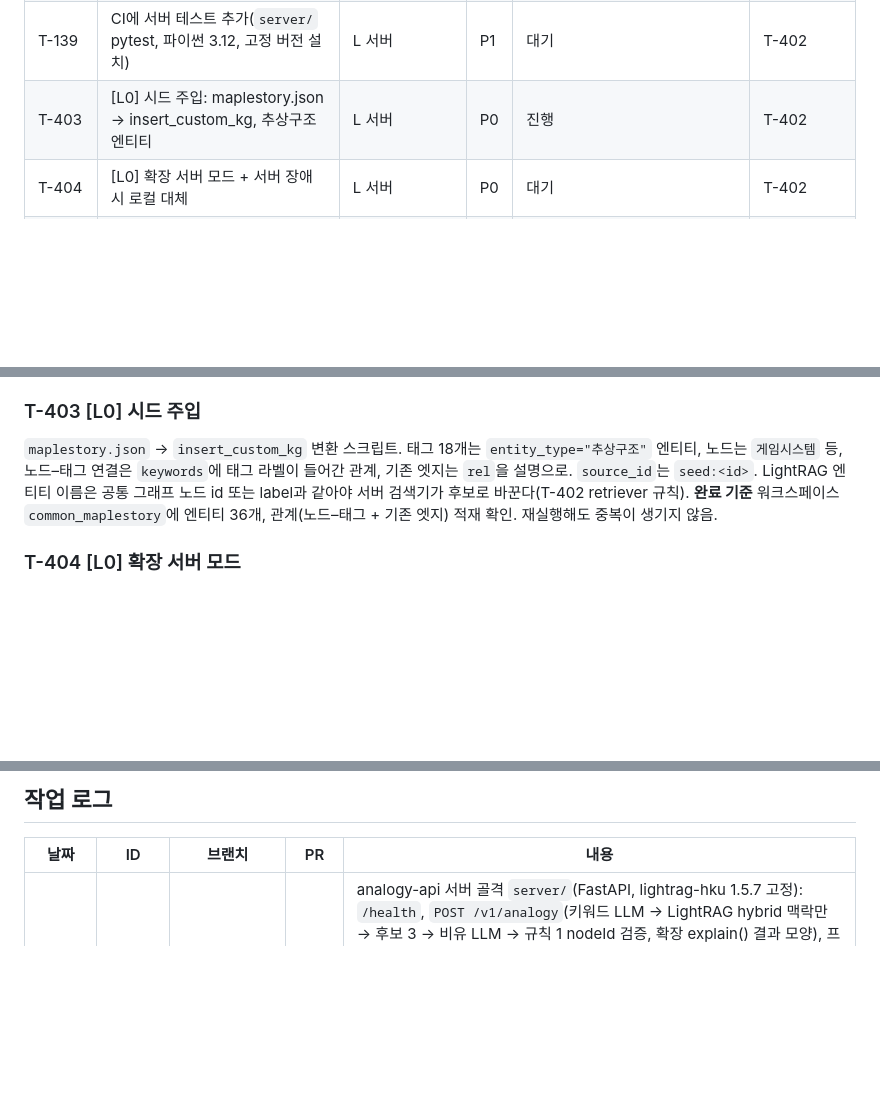
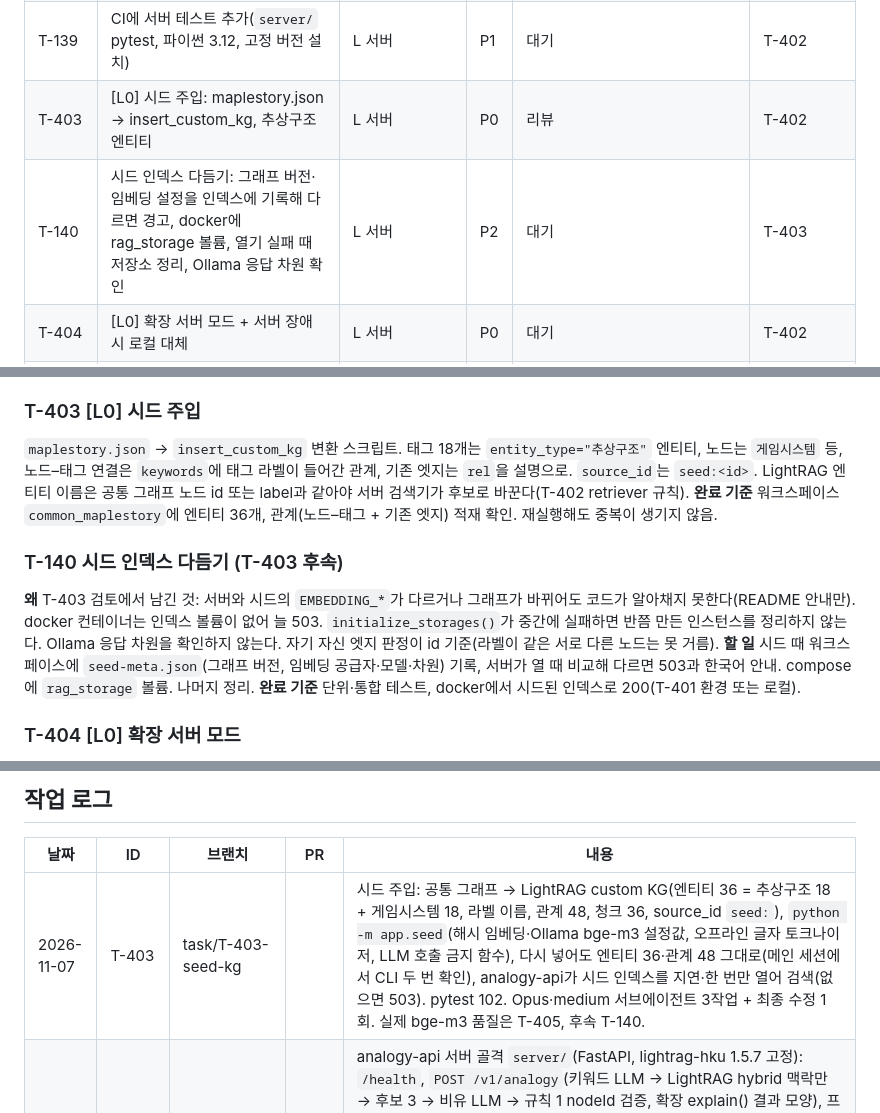
Before and after one commit to roasted-penguin/good-metaphor, a Markdown page: docs/TASKS.md, 3 parts joined by grey strips. GitHub-like rendering; blank space fills up the shorter version.

Commit message:
docs(T-403): 상태 리뷰, 작업 로그, 후속 T-140
Co-Authored-By: Claude Opus 5.5 <noreply@anthropic.com>

```diff
--- a/docs/TASKS.md
+++ b/docs/TASKS.md
@@ -66,7 +66,8 @@
 | T-401 | [L0] EC2 준비: t4g.medium, Caddy, Tailscale, 키 보관 | L 서버 | P0 | 대기 | |
 | T-402 | [L0] `server/` analogy-api 골격: `/v1/analogy`, 결과 형식 호환, 캐시 | L 서버 | P0 | 완료 | |
 | T-139 | CI에 서버 테스트 추가(`server/` pytest, 파이썬 3.12, 고정 버전 설치) | L 서버 | P1 | 대기 | T-402 |
-| T-403 | [L0] 시드 주입: maplestory.json → insert_custom_kg, 추상구조 엔티티 | L 서버 | P0 | 진행 | T-402 |
+| T-403 | [L0] 시드 주입: maplestory.json → insert_custom_kg, 추상구조 엔티티 | L 서버 | P0 | 리뷰 | T-402 |
+| T-140 | 시드 인덱스 다듬기: 그래프 버전·임베딩 설정을 인덱스에 기록해 다르면 경고, docker에 rag_storage 볼륨, 열기 실패 때 저장소 정리, Ollama 응답 차원 확인 | L 서버 | P2 | 대기 | T-403 |
 | T-404 | [L0] 확장 서버 모드 + 서버 장애 시 로컬 대체 | L 서버 | P0 | 대기 | T-402 |
 | T-405 | [L0] 평가 도구에 서버 모드 추가, 관문: 서버 hit@1 ≥ 브라우저 | L 서버 | P0 | 대기 | T-403 |
 | T-411 | [L1] 맥 추출 노드: Ollama, tailscale serve, launchd 시간창 | L 서버 | P0 | 대기 | T-401 |
@@ -471,6 +472,11 @@ D-4 결정(식당, 로그인 없이 선택 가능). [naming-meme.md](naming-meme
 LightRAG 엔티티 이름은 공통 그래프 노드 id 또는 label과 같아야 서버 검색기가 후보로 바꾼다(T-402 retriever 규칙).
 **완료 기준** 워크스페이스 `common_maplestory`에 엔티티 36개, 관계(노드–태그 + 기존 엣지) 적재 확인. 재실행해도 중복이 생기지 않음.
 
+### T-140 시드 인덱스 다듬기 (T-403 후속)
+**왜** T-403 검토에서 남긴 것: 서버와 시드의 `EMBEDDING_*`가 다르거나 그래프가 바뀌어도 코드가 알아채지 못한다(README 안내만). docker 컨테이너는 인덱스 볼륨이 없어 늘 503. `initialize_storages()`가 중간에 실패하면 반쯤 만든 인스턴스를 정리하지 않는다. Ollama 응답 차원을 확인하지 않는다. 자기 자신 엣지 판정이 id 기준(라벨이 같은 서로 다른 노드는 못 거름).
+**할 일** 시드 때 워크스페이스에 `seed-meta.json`(그래프 버전, 임베딩 공급자·모델·차원) 기록, 서버가 열 때 비교해 다르면 503과 한국어 안내. compose에 `rag_storage` 볼륨. 나머지 정리.
+**완료 기준** 단위·통합 테스트, docker에서 시드된 인덱스로 200(T-401 환경 또는 로컬).
+
 ### T-404 [L0] 확장 서버 모드
 `config/admin.json`에 `analogyServer.url`. 설정되면 background가 서버를 먼저 부르고, 실패(타임아웃 4초, 5xx)하면 기존 브라우저 파이프라인으로 대체. 말풍선 footer에 `서버`/`로컬` 표시. e2e는 가짜 analogy-api(Node)로.
 **완료 기준** e2e: 서버 응답 사용, 서버 다운 시 로컬 대체 모두 통과.
@@ -518,6 +524,7 @@ ADR 0007, [naming-meme.md](naming-meme.md). 주 1회 나무위키·인벤의 용
 
 | 날짜 | ID | 브랜치 | PR | 내용 |
 | --- | --- | --- | --- | --- |
+| 2026-11-07 | T-403 | task/T-403-seed-kg | | 시드 주입: 공통 그래프 → LightRAG custom KG(엔티티 36 = 추상구조 18 + 게임시스템 18, 라벨 이름, 관계 48, 청크 36, source_id `seed:`), `python -m app.seed`(해시 임베딩·Ollama bge-m3 설정값, 오프라인 글자 토크나이저, LLM 호출 금지 함수), 다시 넣어도 엔티티 36·관계 48 그대로(메인 세션에서 CLI 두 번 확인), analogy-api가 시드 인덱스를 지연·한 번만 열어 검색(없으면 503). pytest 102. Opus·medium 서브에이전트 3작업 + 최종 수정 1회. 실제 bge-m3 품질은 T-405, 후속 T-140. |
 | 2026-11-07 | T-402 | task/T-402-analogy-api | [#22](https://github.com/roasted-penguin/good-metaphor/pull/22) | analogy-api 서버 골격 `server/`(FastAPI, lightrag-hku 1.5.7 고정): `/health`, `POST /v1/analogy`(키워드 LLM → LightRAG hybrid 맥락만 → 후보 3 → 비유 LLM → 규칙 1 nodeId 검증, 확장 explain() 결과 모양), 프롬프트 Python 이식 + prompt.js 규칙 비교 테스트, 캐시(문장+단어+워크스페이스 버전), 설치 토큰별 요청 한도, 한국어 JSON 오류, 빈 키워드로 LightRAG 내부 LLM 안 부름, docker compose(그래프 읽기 전용 마운트, .env). pytest 64. 메인 세션에서 docker 빌드·실행 확인(/health 200, 토큰 없음 400, 키 없음 503, 빌드 8분). Opus·medium 서브에이전트 4작업 + 최종 수정 1회. 실제 인덱스는 T-403, CI는 T-139. |
 | 2026-11-07 | T-130 | task/T-130-similar-feedback | [#21](https://github.com/roasted-penguin/good-metaphor/pull/21) | 비슷한 문장 피드백(ADR 0010 2단계): `feedbackAdjust`(노드별 합 ±0.1, 임계값에서 0부터), 실제 모델로 잰 임계값 0.90(바꿔 말한 쌍 30개, `npm run sim:feedback`), 👎·교정 기록에 질의 벡터 저장 + 다른 문장 기록을 메모리로(목록·내보내기엔 벡터 없음), 로그인 사용자는 같은 개념 서로 다른 문장 👎 3건부터 오버레이 `feedbackBoosts`(기록으로 매번 다시 계산, 손으로 넣은 `nodeBoosts`와 합쳐 ±0.2). Opus·medium 서브에이전트 4작업, 수정 4회(합 자르기, 되돌리기 반복, 수동 가중치 보존, 지우기·500건). 회귀 가드 0. 후속 T-138. |
 | 2026-11-01 | T-116 | task/T-116-first-run | [#20](https://github.com/roasted-penguin/good-metaphor/pull/20) | 첫 실행 안내: 설치 때 `onboarding.pending` 기록 뒤 설정 화면을 열고, 맨 위에서 트리거(Alt 추천·자동, 자동이면 무료 한도 경고)와 피드백 보내기 동의(미리 선택 없음, D-7)를 고른 뒤 [시작하기]로 저장. [넘기기]는 설정을 바꾸지 않고 닫기만(판정). 업데이트·기존 사용자에게는 안 뜸. Opus·medium 서브에이전트 구현 + 작업 검토 + 전체 검토 + 수정 1회. e2e 3 추가. 캡처 `docs/screens/t116-first-run.png`. |
```
